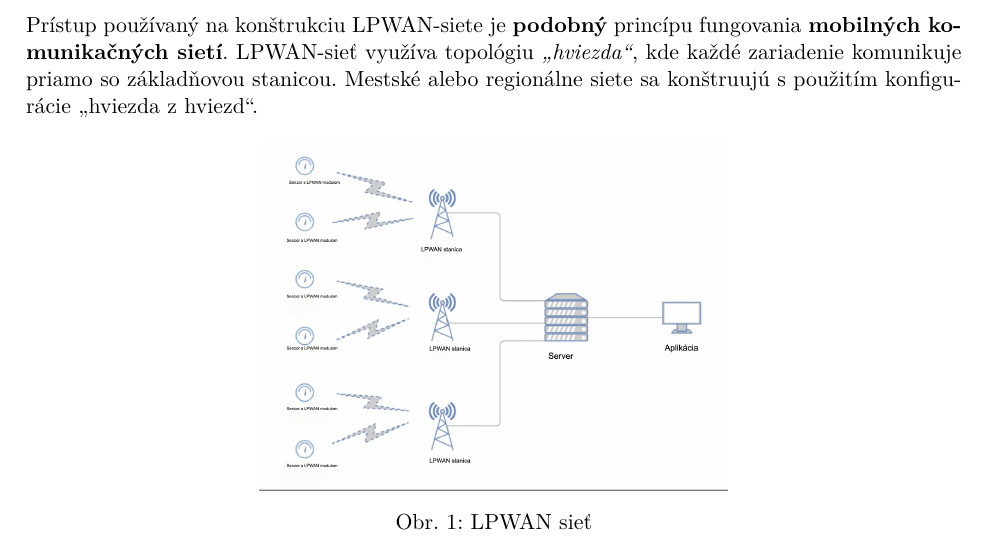
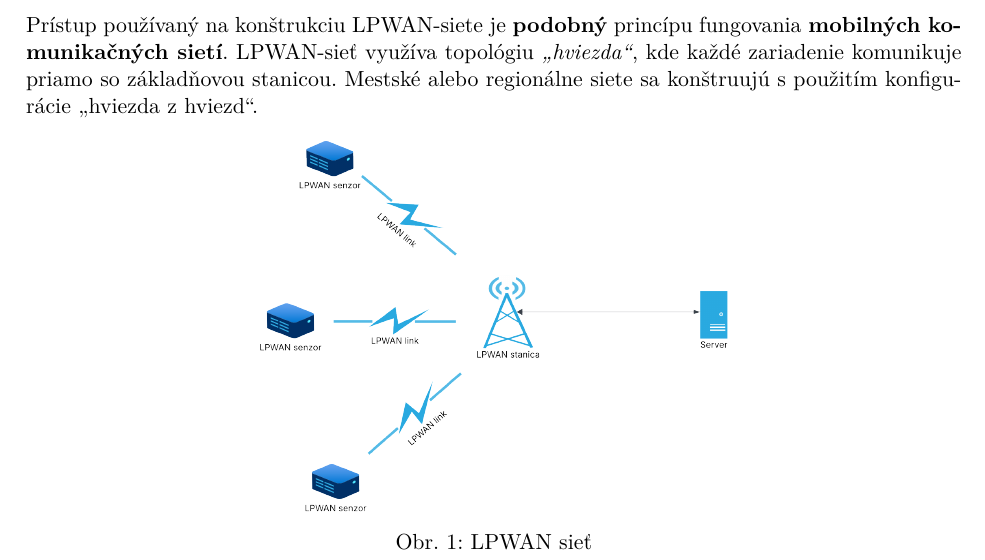
Before and after one commit to xlacny/FIIT-ReWiLow, a LaTeX document (clanok.tex): part of page 2 of 13, cut so that both start at the same text. Compiled offline with pdfLaTeX.

Commit message:
cont: adds a diagram

```diff
--- a/clanok.tex
+++ b/clanok.tex
@@ -103,7 +103,8 @@ Prístup používaný na konštrukciu LPWAN-siete je \textbf{podobný} princípu
 % --- OBRÁZOK NAHRADENÝ ZAPISOVAČOM ---
 \begin{figure}[h!]
     \centering
-    \includegraphics[width=0.5\textwidth]{LPWAN_pc1.png}
+    \includegraphics[width=0.5\textwidth]{LPWAN_struct.png}
+    % https://lucid.app/lucidchart/7dabd3c7-364f-4749-82d4-a4e6ec7698b4/view?page=0_0#
     % \vspace{3cm}
         % \textbf{Miesto pre obrázok} \\
         % \small\textit{LPWAN sieť (obrázok LPWAN\_pc1.png)}
```
Also changed, not shown: LPWAN_struct.png (added), LPWAN_struct.svg (added).
